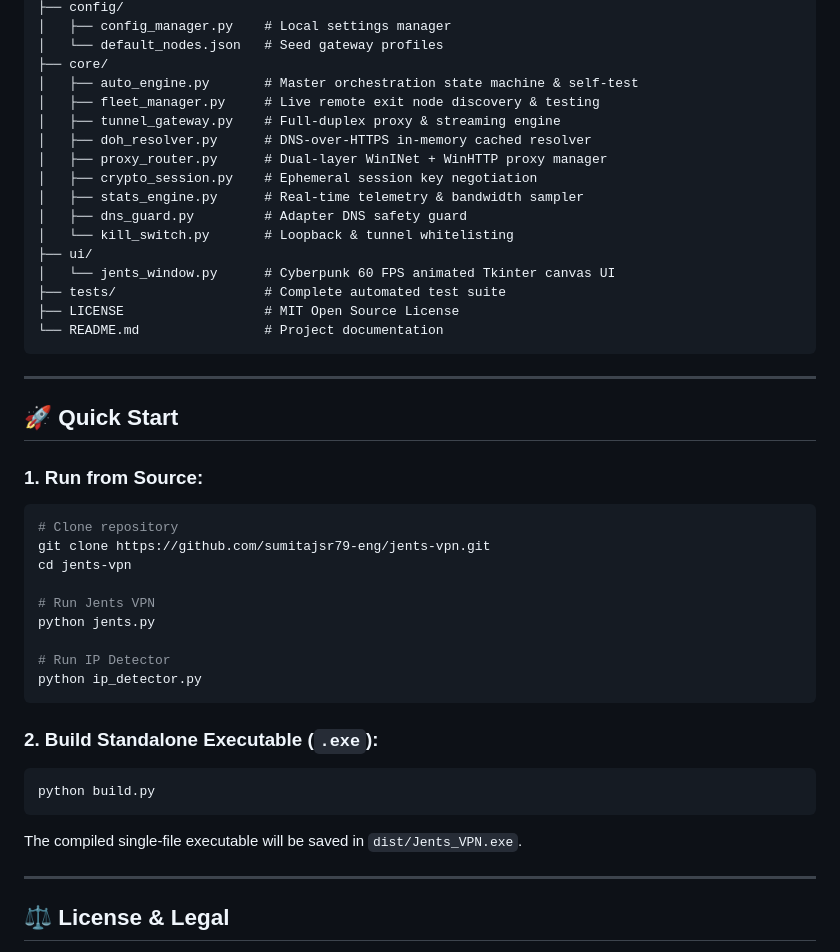
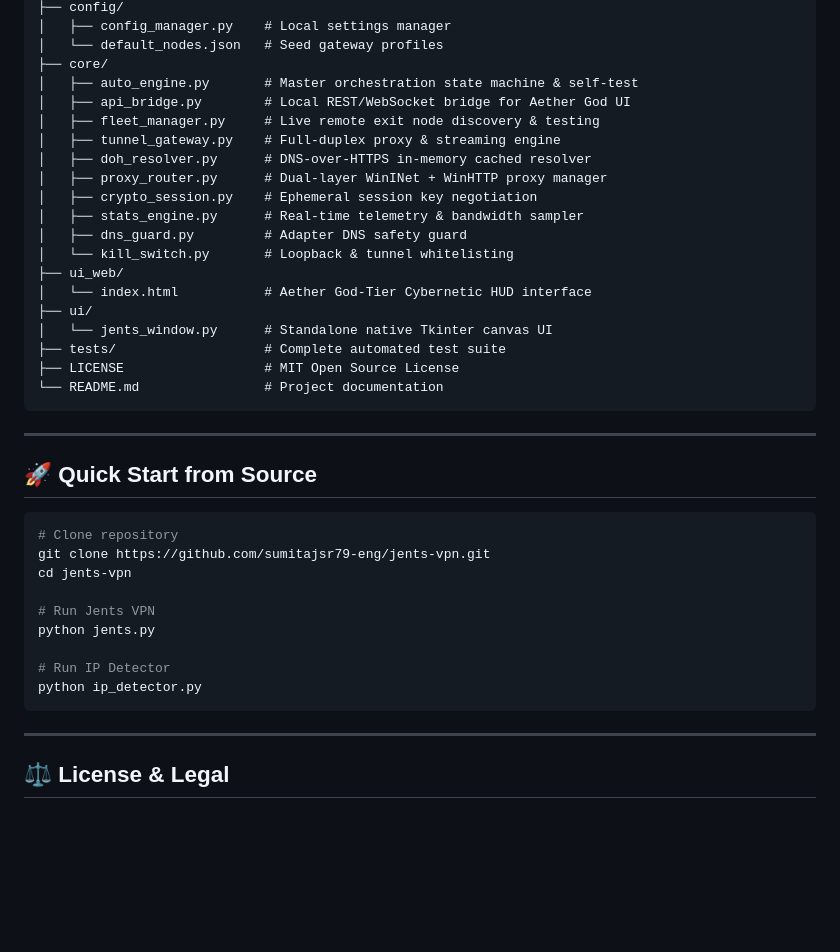
Before and after one commit to sumitajsr79-eng/jents-vpn, a Markdown page: README.md, the part around one of its changes. Drawn GitHub-style; blank space fills up the shorter version.

````diff
--- a/README.md
+++ b/README.md
@@ -45,6 +50,7 @@ jents_vpn/
 │   └── default_nodes.json   # Seed gateway profiles
 ├── core/
 │   ├── auto_engine.py       # Master orchestration state machine & self-test
+│   ├── api_bridge.py        # Local REST/WebSocket bridge for Aether God UI
 │   ├── fleet_manager.py     # Live remote exit node discovery & testing
 │   ├── tunnel_gateway.py    # Full-duplex proxy & streaming engine
 │   ├── doh_resolver.py      # DNS-over-HTTPS in-memory cached resolver
@@ -53,8 +59,10 @@ jents_vpn/
 │   ├── stats_engine.py      # Real-time telemetry & bandwidth sampler
 │   ├── dns_guard.py         # Adapter DNS safety guard
 │   └── kill_switch.py       # Loopback & tunnel whitelisting
+├── ui_web/
+│   └── index.html           # Aether God-Tier Cybernetic HUD interface
 ├── ui/
-│   └── jents_window.py      # Cyberpunk 60 FPS animated Tkinter canvas UI
+│   └── jents_window.py      # Standalone native Tkinter canvas UI
 ├── tests/                   # Complete automated test suite
 ├── LICENSE                  # MIT Open Source License
 └── README.md                # Project documentation
@@ -62,9 +70,8 @@ jents_vpn/
 
 ---
 
-## 🚀 Quick Start
+## 🚀 Quick Start from Source
 
-### 1. Run from Source:
 ```bash
 # Clone repository
 git clone https://github.com/sumitajsr79-eng/jents-vpn.git
@@ -77,12 +84,6 @@ python jents.py
 python ip_detector.py
 ```
 
-### 2. Build Standalone Executable (`.exe`):
-```bash
-python build.py
-```
-The compiled single-file executable will be saved in `dist/Jents_VPN.exe`.
-
 ---
 
 ## ⚖️ License & Legal
````
Also changed, not shown: other parts of README.md (+14 -9 lines).
